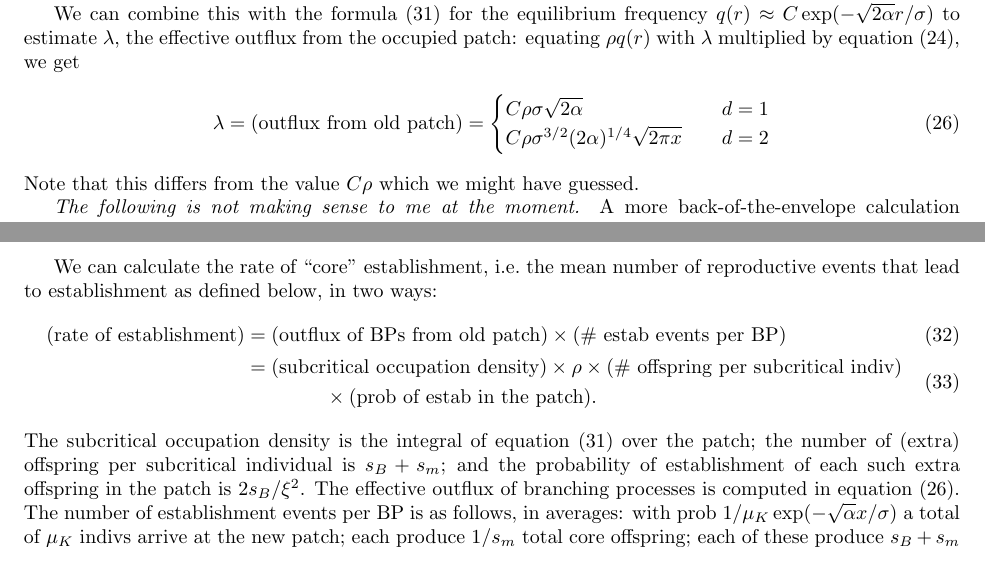
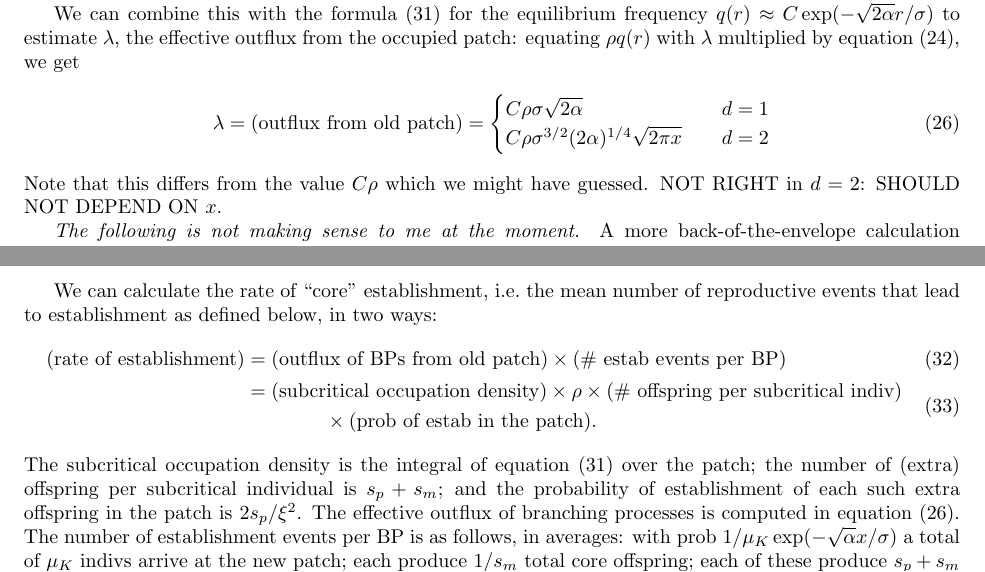
Before and after one commit to petrelharp/spatial_selection, a LaTeX document (branching-transit.tex): two parts of pages 4 and 5 of 5, joined at a grey line, cut so that both start at the same text. Compiled offline with pdfLaTeX.

Commit message:
WorkingWiki importation

```diff
--- a/branching-transit.tex
+++ b/branching-transit.tex
@@ -211,6 +211,7 @@ to estimate $\lambda$, the effective outflux from the occupied patch: equating $
     \end{cases}
 \end{align}
 Note that this differs from the value $C\rho$ which we might have guessed.
+NOT RIGHT in $d=2$: SHOULD NOT DEPEND ON $x$.
 
 \emph{The following is not making sense to me at the moment.} A more back-of-the-envelope calculation of this would be:
 we know that the probability a branching process arrives at the patch is given by $(1/\mu_K)\exp(-x\sqrt{2 \alpha}/\sigma)$;
@@ -255,16 +256,16 @@ We can calculate the rate of ``core'' establishment, i.e.\ the mean number of re
     & \qquad \qquad \times (\mbox{prob of estab in the patch}) . \end{split}
 \end{align}
 The subcritical occupation density is the integral of equation~\eqref{eqn:eqfreq} over the patch;
-the number of (extra) offspring per subcritical individual is $s_B+s_m$;
-and the probability of establishment of each such extra offspring in the patch is $2s_B/\xi^2$.
+the number of (extra) offspring per subcritical individual is $s_p+s_m$;
+and the probability of establishment of each such extra offspring in the patch is $2s_p/\xi^2$.
 The effective outflux of branching processes is computed in equation \eqref{eqn:outflux_from_patch}.
 The number of establishment events per BP is as follows, in averages:
 with prob $1/\mu_K \exp(-\sqrt{\alpha} x/ \sigma)$ a total of $\mu_K$ indivs arrive at the new patch;
 each produce $1/s_m$ total core offspring;
-each of these produce $s_B+s_m$ extra offspring which each have chance $2s_B/\xi^2$ of establishing,
+each of these produce $s_p+s_m$ extra offspring which each have chance $2s_p/\xi^2$ of establishing,
 i.e.
 \begin{align}
-  (\mbox{\# estab events per BP}) = \frac{(s_B+s_m) 2 s_B }{ s_m \xi^2 } \exp\left(-\frac{\sqrt{2\alpha} x}{\sigma}\right) .
+  (\mbox{\# estab events per BP}) = \frac{(s_p+s_m) 2 s_p }{ s_m \xi^2 } \exp\left(-\frac{\sqrt{2\alpha} x}{\sigma}\right) .
 \end{align}
 
 However, this formulation counts separately each of possible multiple establishment events by a single transiting family.
@@ -284,7 +285,7 @@ Using the probability of establishment of a distant branching process is in equa
 \end{align}
 Finally, combining \eqref{eqn:heuristic1b} and \eqref{eqn:heuristic2}, we can also compute that
 \begin{align}
-  (\mbox{\# estab events per successful BP}) = \frac{s_B+s_m}{ \sqrt{s_m} } .
+  (\mbox{\# estab events per successful BP}) = \frac{s_p+s_m}{ \sqrt{s_m} } .
 \end{align}
 
 \end{document}
```
Also changed, not shown: branching-transit.tex (8 more changed lines).
